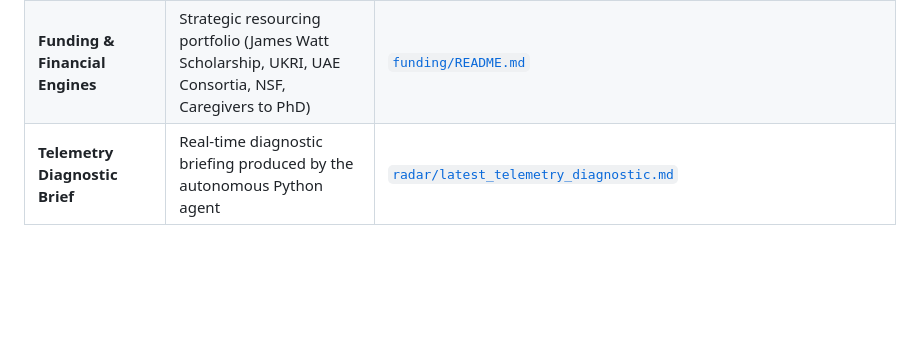
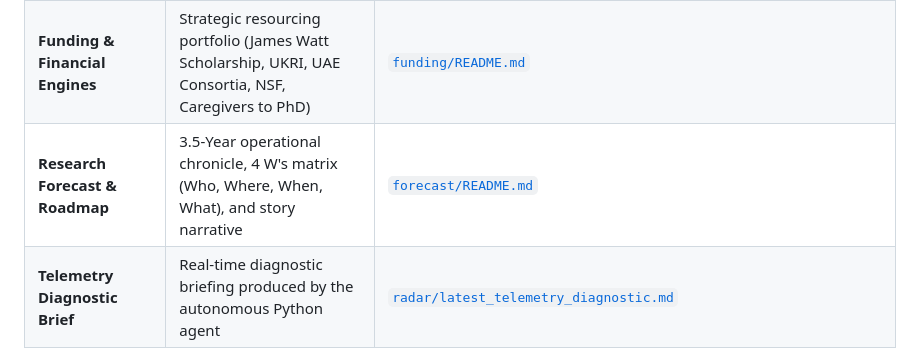
Before and after one commit to healthearthack/Research, a Markdown page: README.md, the part around the change. GitHub-like rendering; blank space fills up the shorter version.

Commit message:
feat(forecast): add comprehensive 3.5-year research roadmap, narrative, and 4 Ws matrix

```diff
--- a/README.md
+++ b/README.md
@@ -133,6 +133,7 @@ A scheduled CI/CD agent ([`.github/workflows/junior_researcher.yml`](.github/wor
 | **The Research Workbench** | "The Tools to Make the Engine": digital twin testbeds, SCADA evaluators, and radar | [`tools/README.md`](tools/README.md) |
 | **Social Impact & Advocacy** | Transatlantic MENA energy diplomacy, de-stigmatization, and Caregivers in Science | [`advocacy/README.md`](advocacy/README.md) |
 | **Funding & Financial Engines** | Strategic resourcing portfolio (James Watt Scholarship, UKRI, UAE Consortia, NSF, Caregivers to PhD) | [`funding/README.md`](funding/README.md) |
+| **Research Forecast & Roadmap** | 3.5-Year operational chronicle, 4 W's matrix (Who, Where, When, What), and story narrative | [`forecast/README.md`](forecast/README.md) |
 | **Telemetry Diagnostic Brief** | Real-time diagnostic briefing produced by the autonomous Python agent | [`radar/latest_telemetry_diagnostic.md`](radar/latest_telemetry_diagnostic.md) |
 
 ---
```
Also changed, not shown: career/index.md (+1 -0 lines), forecast/README.md (added, +108 -0 lines).
